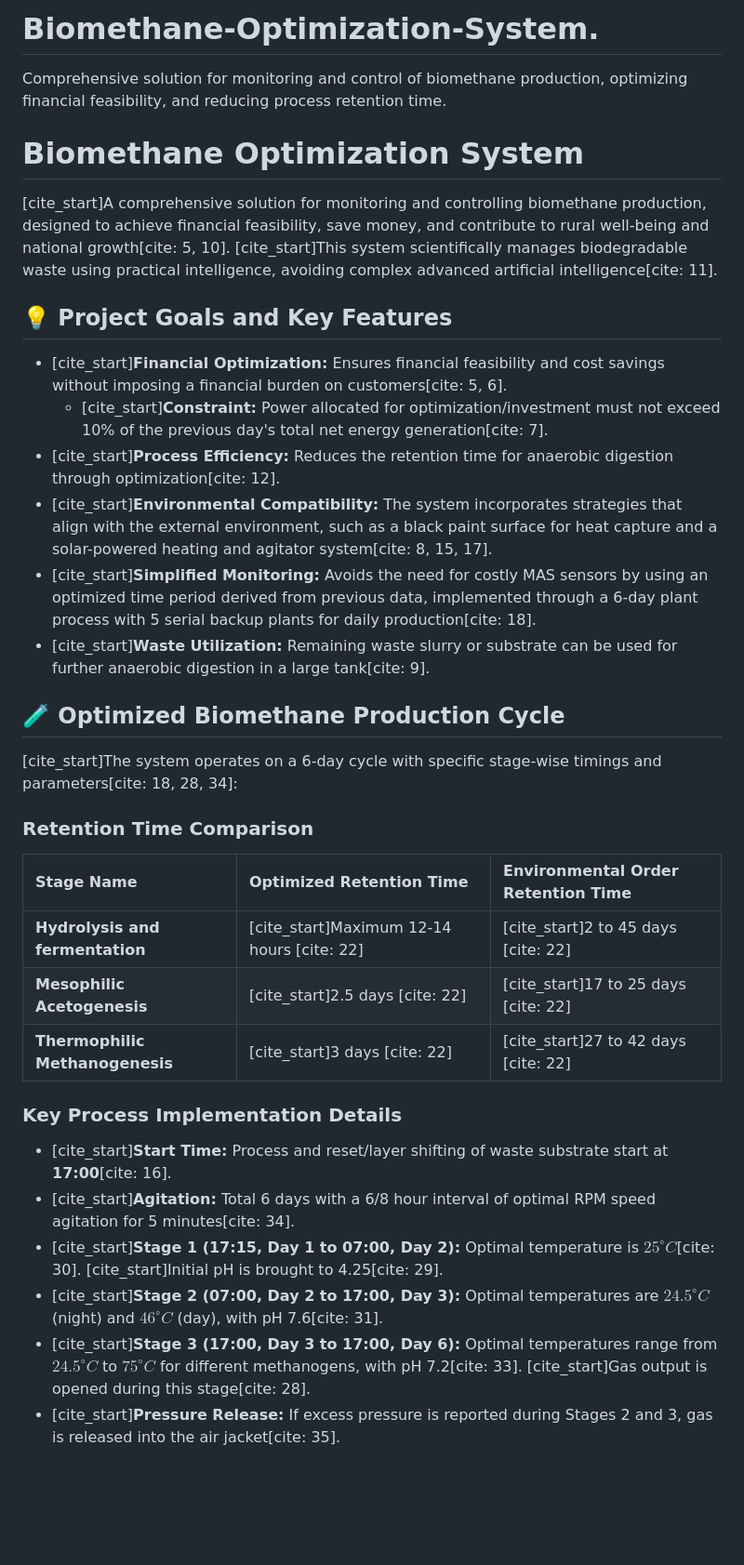
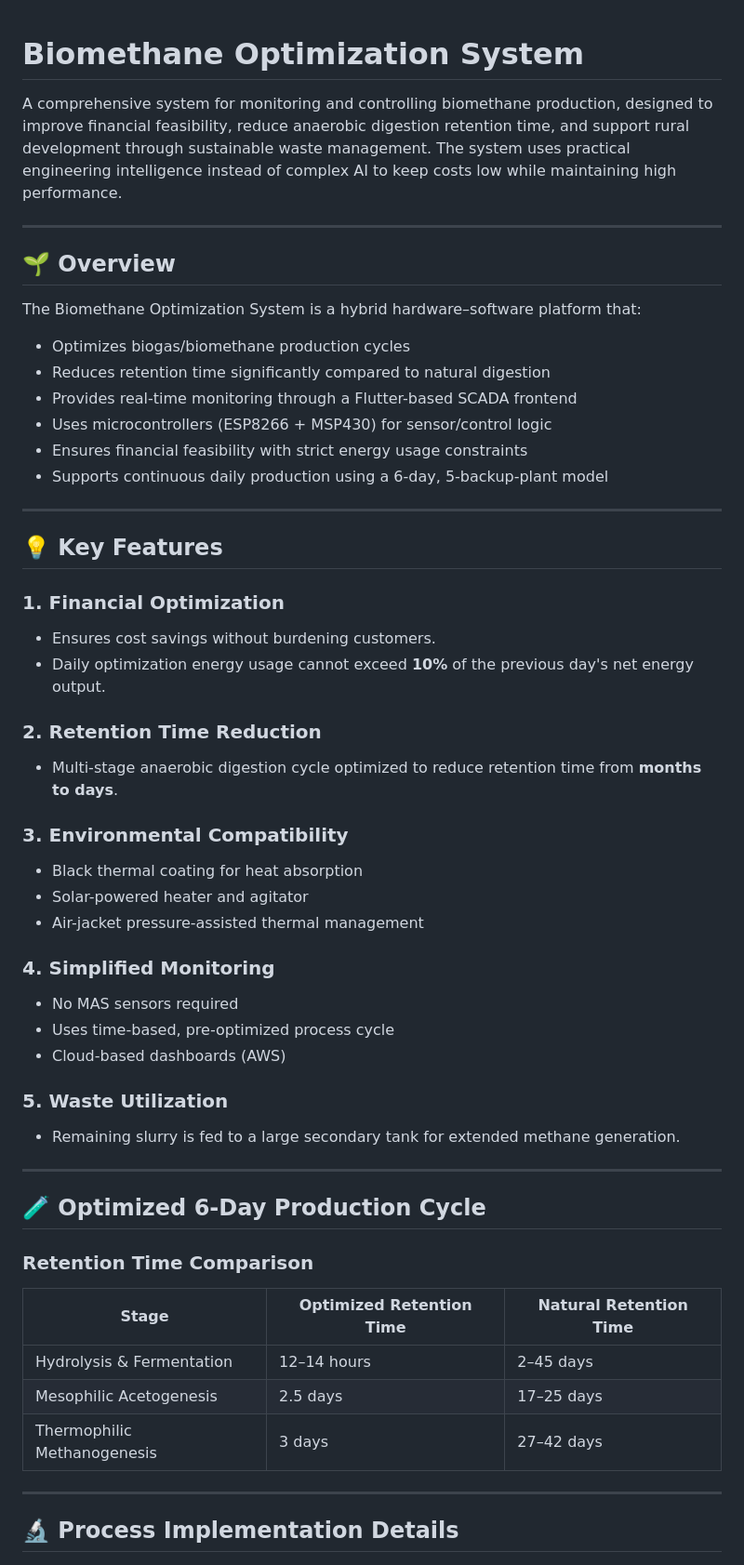
Before and after one commit to Yarok14Technologies/Biomethane-Optimization-System., a Markdown page: README.md, the part around one of its changes. Shown at 93% size. Rendered like a GitHub page; blank space fills up the shorter version.

```diff
--- a/README.md
+++ b/README.md
@@ -1,39 +1,57 @@
-# Biomethane-Optimization-System.
-Comprehensive solution for monitoring and control of biomethane production, optimizing financial feasibility, and reducing process retention time.
-
-
-
 # Biomethane Optimization System
 
-[cite_start]A comprehensive solution for monitoring and controlling biomethane production, designed to achieve financial feasibility, save money, and contribute to rural well-being and national growth[cite: 5, 10]. [cite_start]This system scientifically manages biodegradable waste using practical intelligence, avoiding complex advanced artificial intelligence[cite: 11].
+A comprehensive system for monitoring and controlling biomethane production, designed to improve financial feasibility, reduce anaerobic digestion retention time, and support rural development through sustainable waste management. The system uses practical engineering intelligence instead of complex AI to keep costs low while maintaining high performance.
 
-## 💡 Project Goals and Key Features
+---
 
-* [cite_start]**Financial Optimization:** Ensures financial feasibility and cost savings without imposing a financial burden on customers[cite: 5, 6].
-    * [cite_start]**Constraint:** Power allocated for optimization/investment must not exceed 10% of the previous day's total net energy generation[cite: 7].
-* [cite_start]**Process Efficiency:** Reduces the retention time for anaerobic digestion through optimization[cite: 12].
-* [cite_start]**Environmental Compatibility:** The system incorporates strategies that align with the external environment, such as a black paint surface for heat capture and a solar-powered heating and agitator system[cite: 8, 15, 17].
-* [cite_start]**Simplified Monitoring:** Avoids the need for costly MAS sensors by using an optimized time period derived from previous data, implemented through a 6-day plant process with 5 serial backup plants for daily production[cite: 18].
-* [cite_start]**Waste Utilization:** Remaining waste slurry or substrate can be used for further anaerobic digestion in a large tank[cite: 9].
+## 🌱 Overview
 
-## 🧪 Optimized Biomethane Production Cycle
+The Biomethane Optimization System is a hybrid hardware–software platform that:
 
-[cite_start]The system operates on a 6-day cycle with specific stage-wise timings and parameters[cite: 18, 28, 34]:
+- Optimizes biogas/biomethane production cycles
+- Reduces retention time significantly compared to natural digestion
+- Provides real-time monitoring through a Flutter-based SCADA frontend
+- Uses microcontrollers (ESP8266 + MSP430) for sensor/control logic
+- Ensures financial feasibility with strict energy usage constraints
+- Supports continuous daily production using a 6-day, 5-backup-plant model
+
+---
+
+## 💡 Key Features
+
+### 1. Financial Optimization
+- Ensures cost savings without burdening customers.
+- Daily optimization energy usage cannot exceed **10%** of the previous day's net energy output.
+
+### 2. Retention Time Reduction
+- Multi-stage anaerobic digestion cycle optimized to reduce retention time from **months to days**.
+
+### 3. Environmental Compatibility
+- Black thermal coating for heat absorption
+- Solar-powered heater and agitator
+- Air-jacket pressure-assisted thermal management
+
+### 4. Simplified Monitoring
+- No MAS sensors required
+- Uses time-based, pre-optimized process cycle
+- Cloud-based dashboards (AWS)
+
+### 5. Waste Utilization
+- Remaining slurry is fed to a large secondary tank for extended methane generation.
+
+---
+
+## 🧪 Optimized 6-Day Production Cycle
 
 ### Retention Time Comparison
 
-| Stage Name | Optimized Retention Time | Environmental Order Retention Time |
-| :--- | :--- | :--- |
-| **Hydrolysis and fermentation** | [cite_start]Maximum 12-14 hours [cite: 22] | [cite_start]2 to 45 days [cite: 22] |
-| **Mesophilic Acetogenesis** | [cite_start]2.5 days [cite: 22] | [cite_start]17 to 25 days [cite: 22] |
-| **Thermophilic Methanogenesis** | [cite_start]3 days [cite: 22] | [cite_start]27 to 42 days [cite: 22] |
+| Stage | Optimized Retention Time | Natural Retention Time |
+|-------|---------------------------|--------------------------|
+| Hydrolysis & Fermentation | 12–14 hours | 2–45 days |
+| Mesophilic Acetogenesis | 2.5 days | 17–25 days |
+| Thermophilic Methanogenesis | 3 days | 27–42 days |
 
-### Key Process Implementation Details
+---
 
-* [cite_start]**Start Time:** Process and reset/layer shifting of waste substrate start at **17:00**[cite: 16].
-* [cite_start]**Agitation:** Total 6 days with a 6/8 hour interval of optimal RPM speed agitation for 5 minutes[cite: 34].
-* [cite_start]**Stage 1 (17:15, Day 1 to 07:00, Day 2):** Optimal temperature is $25^{\circ}C$[cite: 30]. [cite_start]Initial pH is brought to 4.25[cite: 29].
-* [cite_start]**Stage 2 (07:00, Day 2 to 17:00, Day 3):** Optimal temperatures are $24.5^{\circ}C$ (night) and $46^{\circ}C$ (day), with pH 7.6[cite: 31].
-* [cite_start]**Stage 3 (17:00, Day 3 to 17:00, Day 6):** Optimal temperatures range from $24.5^{\circ}C$ to $75^{\circ}C$ for different methanogens, with pH 7.2[cite: 33]. [cite_start]Gas output is opened during this stage[cite: 28].
-* [cite_start]**Pressure Release:** If excess pressure is reported during Stages 2 and 3, gas is released into the air jacket[cite: 35].
+## 🔬 Process Implementation Details
 
```
Also changed, not shown: other parts of README.md (+49 -51 lines).
